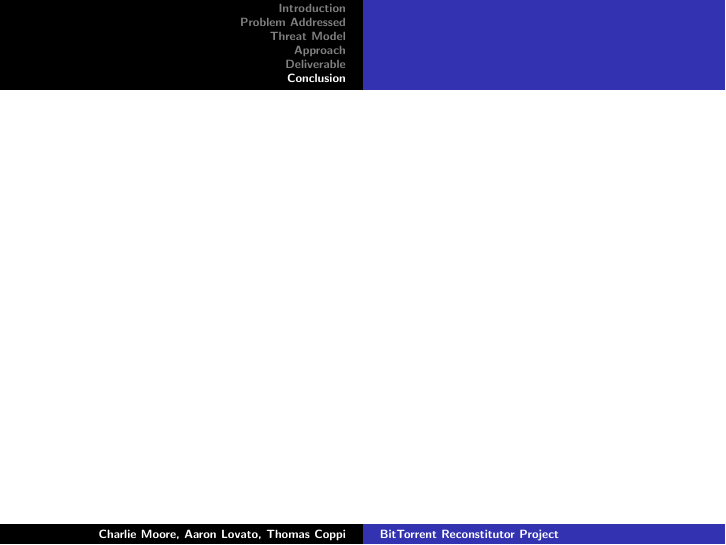
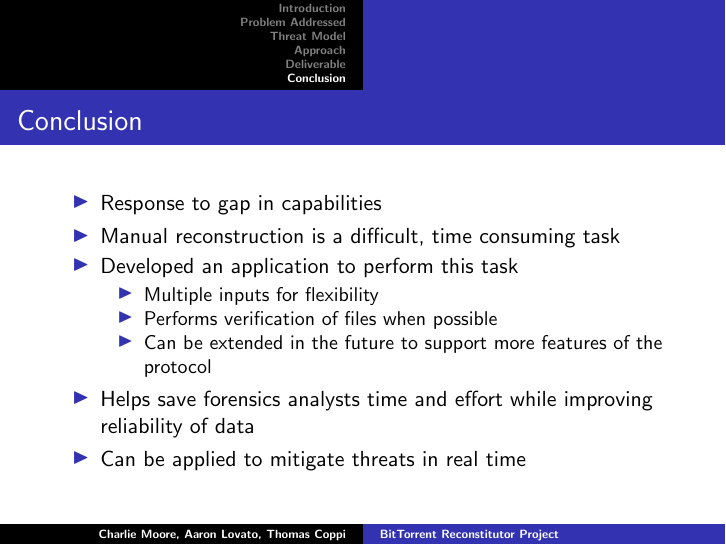
Before and after one commit to tcoppi/BittorrentReconstituter, LaTeX slides (docs/presentation.tex): page 14 of 17. Compiled offline with pdfLaTeX.

Commit message:
Added the conclusion.

```diff
--- a/docs/presentation.tex
+++ b/docs/presentation.tex
@@ -212,6 +212,23 @@
 }
 
 \frame{
+    \frametitle{Conclusion}
+
+    \begin{itemize}
+        \item Response to gap in capabilities
+        \item Manual reconstruction is a difficult, time consuming task
+        \item Developed an application to perform this task
+        \begin{itemize}
+            \item Multiple inputs for flexibility
+            \item Performs verification of files when possible
+            \item Can be extended in the future to support more features of the
+            protocol
+        \end{itemize}
+        \item Helps save forensics analysts time and effort while improving
+        reliability of data
+        \item Can be applied to mitigate threats in real time
+    \end{itemize}
+
 }
 
 \frame{
```
